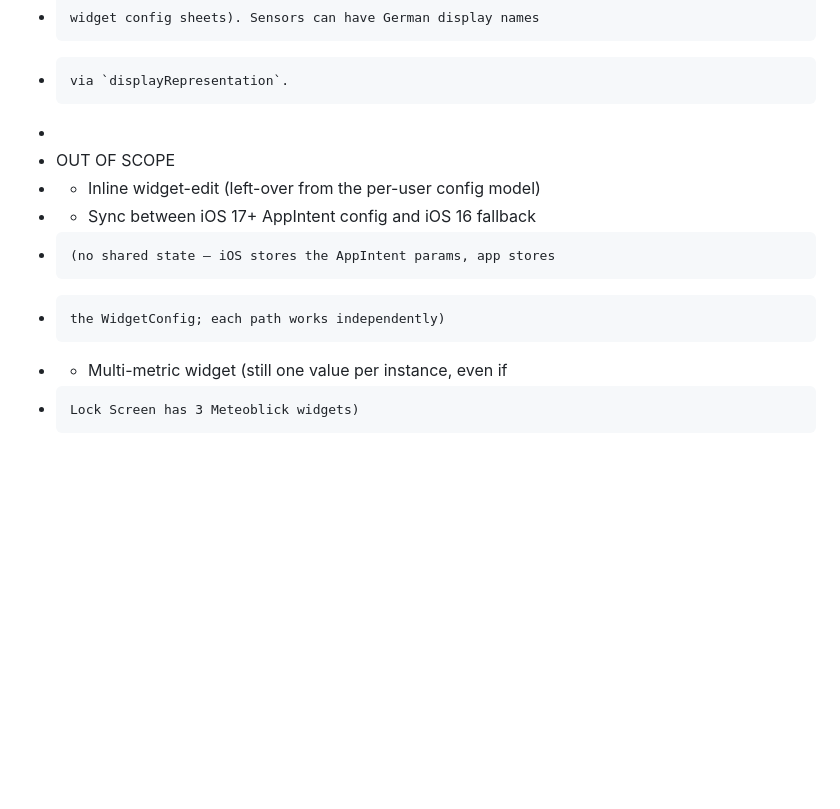
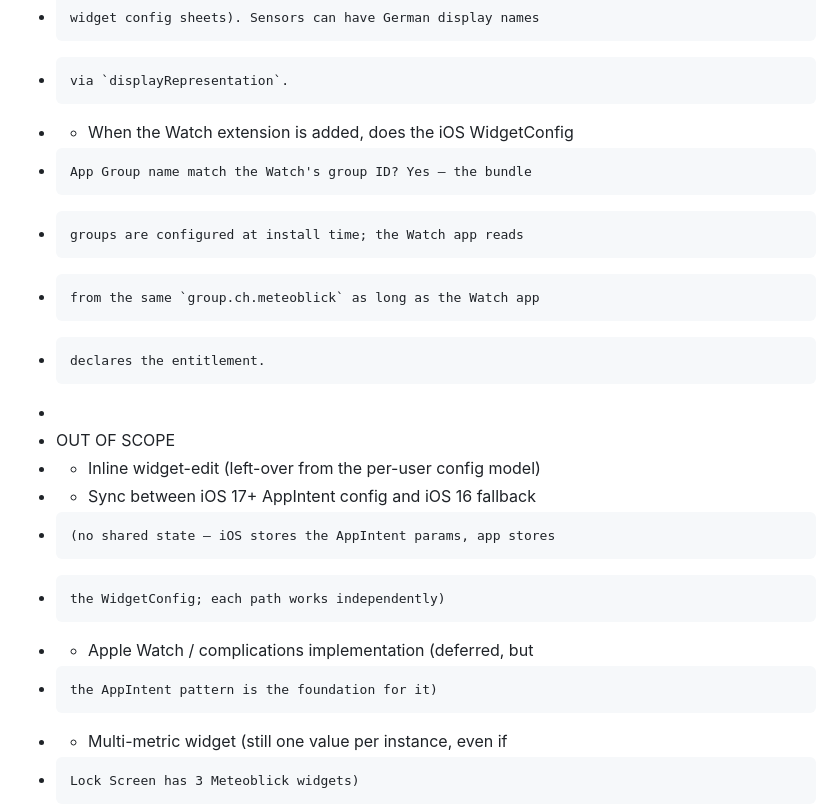
Before and after one commit to simcen/Meteoblick, a Markdown page: docs/SCOPE_MULTI_INSTANCE_WIDGET.md, the part around one of its changes. Rendered like a GitHub page; blank space fills up the shorter version.

```diff
--- a/docs/SCOPE_MULTI_INSTANCE_WIDGET.md
+++ b/docs/SCOPE_MULTI_INSTANCE_WIDGET.md
@@ -85,12 +121,19 @@
  *   - Configuration UI locale: keep in English (Apple standard for
  *     widget config sheets). Sensors can have German display names
  *     via `displayRepresentation`.
+ *   - When the Watch extension is added, does the iOS WidgetConfig
+ *     App Group name match the Watch's group ID? Yes — the bundle
+ *     groups are configured at install time; the Watch app reads
+ *     from the same `group.ch.meteoblick` as long as the Watch app
+ *     declares the entitlement.
  *
  * OUT OF SCOPE
  *   - Inline widget-edit (left-over from the per-user config model)
  *   - Sync between iOS 17+ AppIntent config and iOS 16 fallback
  *     (no shared state — iOS stores the AppIntent params, app stores
  *     the WidgetConfig; each path works independently)
+ *   - Apple Watch / complications implementation (deferred, but
+ *     the AppIntent pattern is the foundation for it)
  *   - Multi-metric widget (still one value per instance, even if
  *     Lock Screen has 3 Meteoblick widgets)
  */
```
Also changed, not shown: other parts of docs/SCOPE_MULTI_INSTANCE_WIDGET.md (+49 -13 lines).
